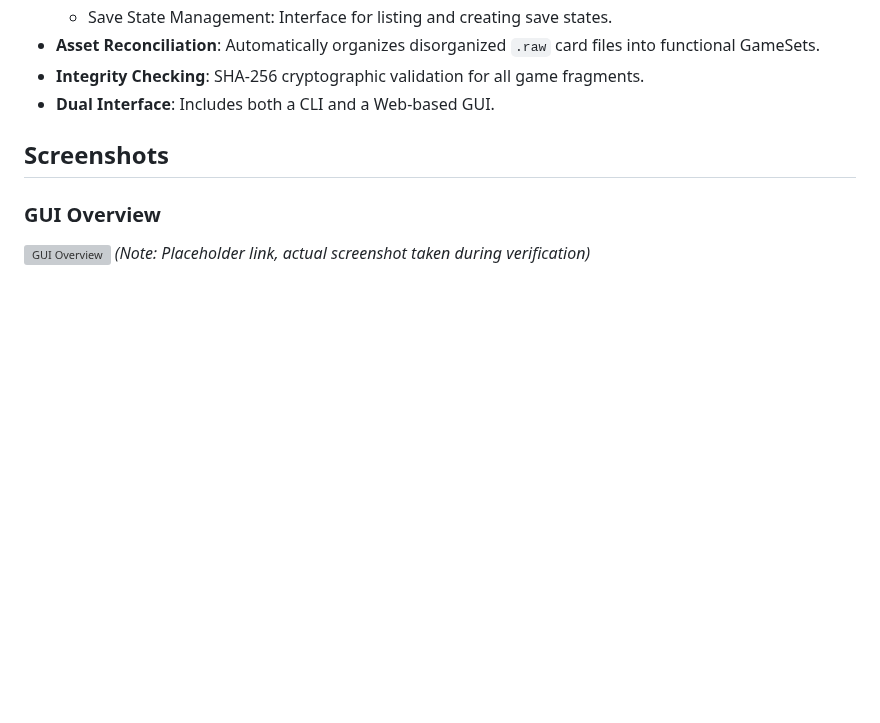
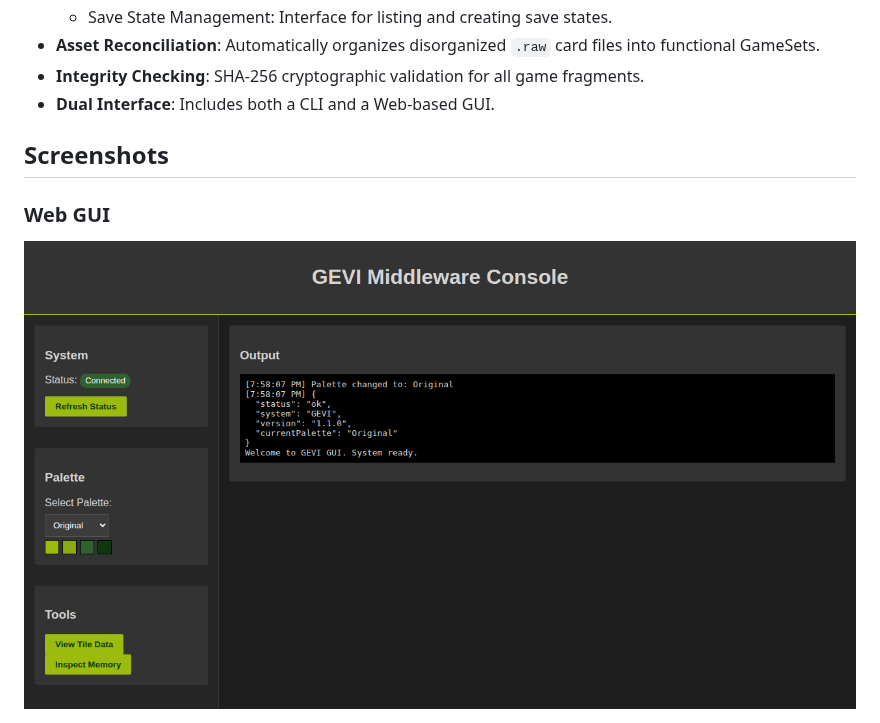
Before and after one commit to FaiGiJoon/Gevi, a Markdown page: README.md, the part around one of its changes. Drawn GitHub-style; pictures changed too: assets/gui_overview.png (added); blank space fills up the shorter version; grey boxes are pictures that could not be loaded.

```diff
--- a/README.md
+++ b/README.md
@@ -15,6 +15,6 @@ GEVI is a robust middleware and utility suite designed for Gameboy emulator inte
 
 ## Screenshots
 
-### GUI Overview
-![GUI Overview](https://raw.githubusercontent.com/user-attachments/assets/67890) *(Note: Placeholder link, actual screenshot taken during verification)*
+### Web GUI
+![GUI Overview](assets/gui_overview.png)
 
```
Also changed, not shown: other parts of README.md (+2 -1 lines), assets/cli_overview.png (added), assets/gui_disassemble.png (added), 6 other files.
